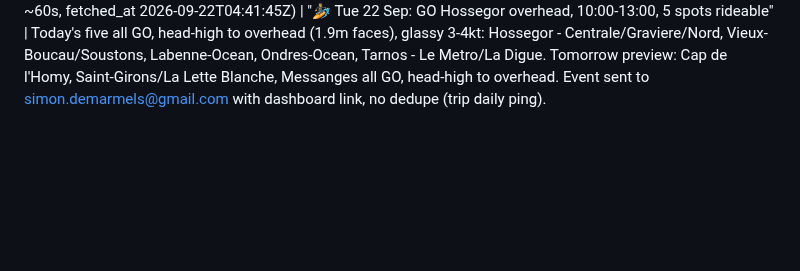
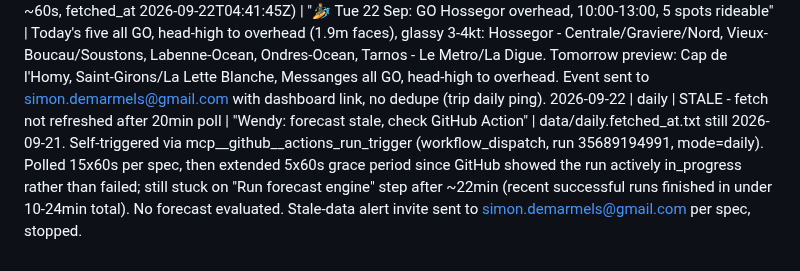
Before and after one commit to SD4444/wendy-foils, a Markdown page: logs/runs.md, the part around the change. Drawn GitHub-style; blank space fills up the shorter version.

Commit message:
Wendy: daily run 2026-09-22
Co-Authored-By: Claude Sonnet 5 <noreply@anthropic.com>
Claude-Session: https://claude.ai/code/session_01N7RrLtVKr5JideLArkrKnx

```diff
--- a/logs/runs.md
+++ b/logs/runs.md
@@ -102,3 +102,4 @@
 2026-09-21 | surf | fetch stale, self-triggered via mcp__github__actions_run_trigger (workflow_dispatch, mode=surf; fetch was still 2026-09-20, landed on the 7th poll of ~60s, fetched_at 2026-09-21T04:39:20Z) | "🏄 Mon 21 Sep: GO Le Pin Sec overhead, 08:00-11:00, 5 spots rideable" | Today's five all GO, head-high to overhead (1.8-2.0m faces), glassy 3-6kt: Le Pin Sec, Anglet - VVF/Le Club/Chambre d'Amour, Biarritz - Grande Plage, Montalivet, L'Amelie. Tomorrow preview: Hossegor - Centrale/Graviere/Nord, Mimizan, Contis all GO, head-high to overhead. Event sent to simon.demarmels@gmail.com with dashboard link, no dedupe (trip daily ping).
 2026-09-21 | daily | fetch stale, self-triggered via mcp__github__actions_run_trigger (workflow_dispatch, run 35563611313, mode=daily; fetch was still 2026-09-20, took ~17min end to end on the "Run forecast engine" step, landed on the 8th poll of the second ~60s watch cycle (15+8), fetched_at 2026-09-21T05:12:48Z) | "🌬️ Lookout: no foil window" | All spots SKIP Mon 21-Wed 23 Sep, too light everywhere (peaks 3-10kt, need 13kt+) except Wijk aan Zee (parked, coast). No GO/MAYBE windows (JSON empty). No previously-flagged day falls in this window (last was the dead 2026-09-20 weekly, no GO/MAYBE anywhere in its 7-day outlook). Invite suppressed, nothing to alert.
 2026-09-22 | surf | fetch stale, self-triggered via curl POST to actions/workflows/forecast.yml/dispatches (mode=surf; fetch was still 2026-09-21, landed on the 9th poll of ~60s, fetched_at 2026-09-22T04:41:45Z) | "🏄 Tue 22 Sep: GO Hossegor overhead, 10:00-13:00, 5 spots rideable" | Today's five all GO, head-high to overhead (1.9m faces), glassy 3-4kt: Hossegor - Centrale/Graviere/Nord, Vieux-Boucau/Soustons, Labenne-Ocean, Ondres-Ocean, Tarnos - Le Metro/La Digue. Tomorrow preview: Cap de l'Homy, Saint-Girons/La Lette Blanche, Messanges all GO, head-high to overhead. Event sent to simon.demarmels@gmail.com with dashboard link, no dedupe (trip daily ping).
+2026-09-22 | daily | STALE - fetch not refreshed after 20min poll | "Wendy: forecast stale, check GitHub Action" | data/daily.fetched_at.txt still 2026-09-21. Self-triggered via mcp__github__actions_run_trigger (workflow_dispatch, run 35689194991, mode=daily). Polled 15x60s per spec, then extended 5x60s grace period since GitHub showed the run actively in_progress rather than failed; still stuck on "Run forecast engine" step after ~22min (recent successful runs finished in under 10-24min total). No forecast evaluated. Stale-data alert invite sent to simon.demarmels@gmail.com per spec, stopped.
```
